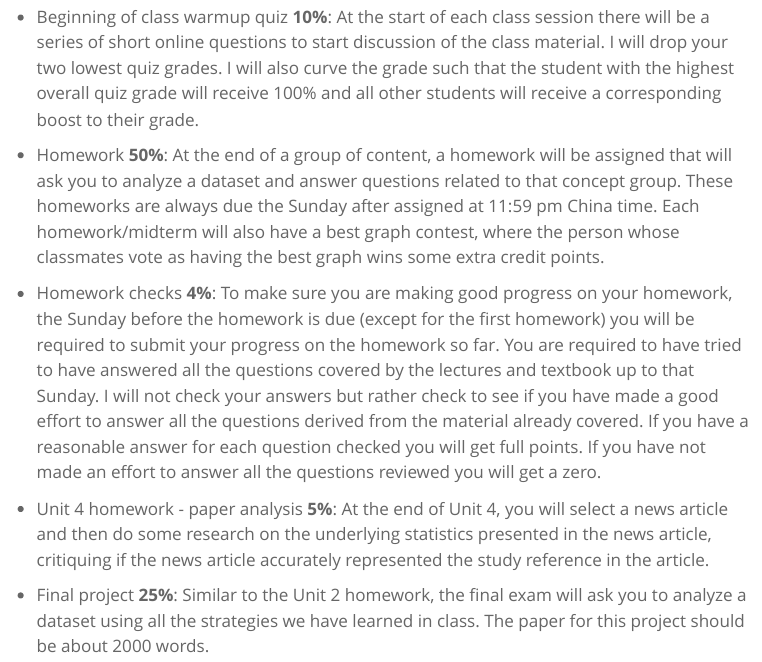
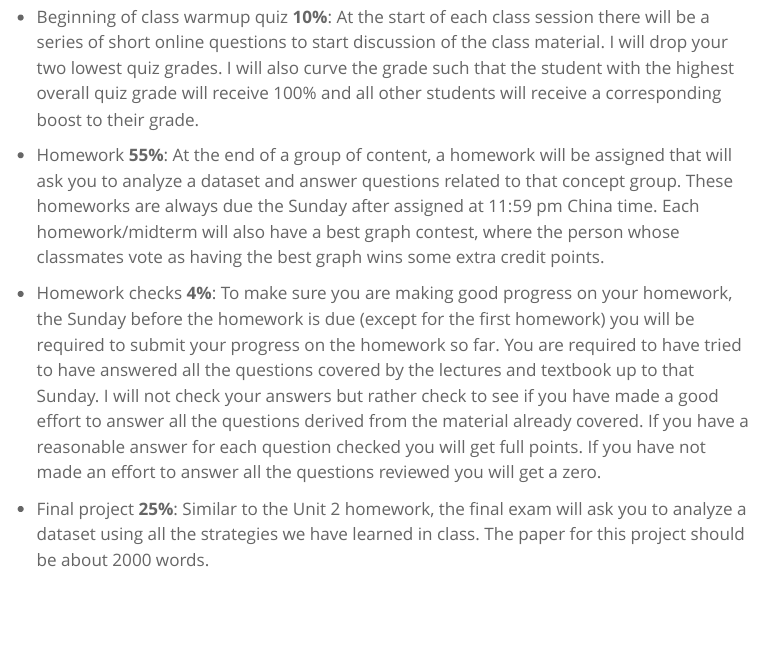
Before and after one commit to andrewmacd/dkustats101fall2024, a Quarto document (index.qmd): the page in a window 1100 px wide, from 2890 px down. Rendered offline with R 4.5, knitr and Pandoc in place of Quarto, with nearby package versions; menus at the side of the page are left out.

Commit message:
Update hw

```diff
--- a/index.qmd
+++ b/index.qmd
@@ -86,11 +86,9 @@ I will detail the policy for this course below. Basically, try to learn stuff, d
 
 -   Beginning of class warmup quiz **10%**: At the start of each class session there will be a series of short online questions to start discussion of the class material. I will drop your two lowest quiz grades. I will also curve the grade such that the student with the highest overall quiz grade will receive 100% and all other students will receive a corresponding boost to their grade.
 
--   Homework **50%**: At the end of a group of content, a homework will be assigned that will ask you to analyze a dataset and answer questions related to that concept group. These homeworks are always due the Sunday after assigned at 11:59 pm China time. Each homework/midterm will also have a best graph contest, where the person whose classmates vote as having the best graph wins some extra credit points.
+-   Homework **55%**: At the end of a group of content, a homework will be assigned that will ask you to analyze a dataset and answer questions related to that concept group. These homeworks are always due the Sunday after assigned at 11:59 pm China time. Each homework/midterm will also have a best graph contest, where the person whose classmates vote as having the best graph wins some extra credit points.
 
 -   Homework checks **4%**: To make sure you are making good progress on your homework, the Sunday before the homework is due (except for the first homework) you will be required to submit your progress on the homework so far. You are required to have tried to have answered all the questions covered by the lectures and textbook up to that Sunday. I will not check your answers but rather check to see if you have made a good effort to answer all the questions derived from the material already covered. If you have a reasonable answer for each question checked you will get full points. If you have not made an effort to answer all the questions reviewed you will get a zero.
-
--   Unit 4 homework - paper analysis **5%**: At the end of Unit 4, you will select a news article and then do some research on the underlying statistics presented in the news article, critiquing if the news article accurately represented the study reference in the article.
 
 -   Final project **25%**: Similar to the Unit 2 homework, the final exam will ask you to analyze a dataset using all the strategies we have learned in class. The paper for this project should be about 2000 words.
 
```
Also changed, not shown: docs/search.json, 2 other files.
